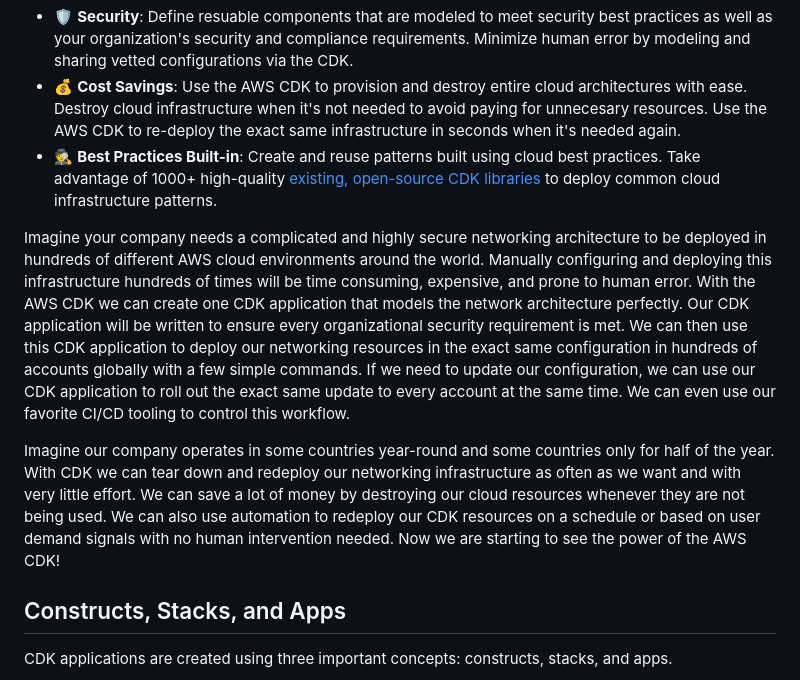
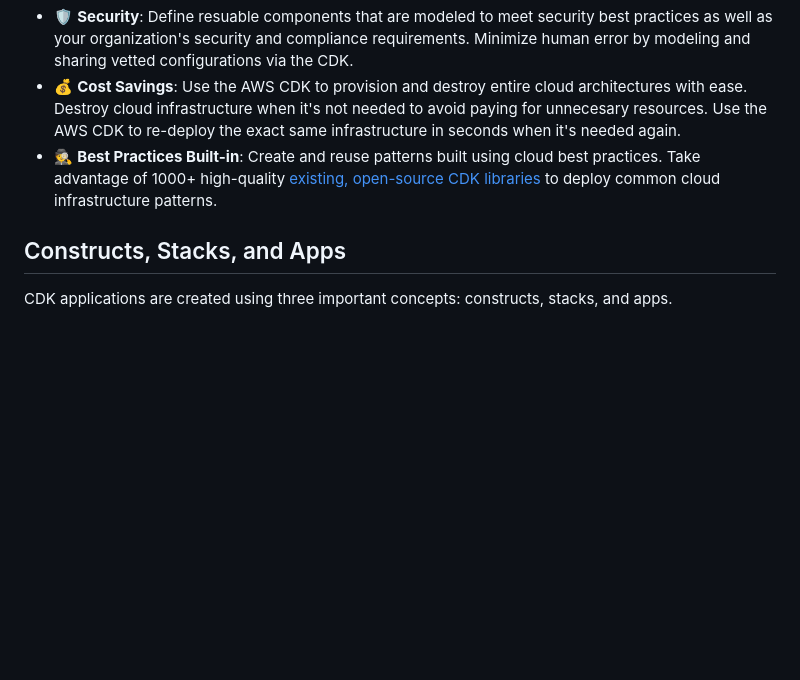
Before and after one commit to Tara-Cloud/aws-cdk-tutorial, a Markdown page: README.md, the part around the change. GitHub-like rendering; blank space fills up the shorter version.

Commit message:
delete extra text

```diff
--- a/README.md
+++ b/README.md
@@ -34,10 +34,6 @@ A CDK application defines a cloud application or cloud infrastructure configurat
 - :shield: **Security**: Define resuable components that are modeled to meet security best practices as well as your organization's security and compliance requirements.  Minimize human error by modeling and sharing vetted configurations via the CDK.
 - :moneybag: **Cost Savings**: Use the AWS CDK to provision and destroy entire cloud architectures with ease.  Destroy cloud infrastructure when it's not needed to avoid paying for unnecesary resources.  Use the AWS CDK to re-deploy the exact same infrastructure in seconds when it's needed again.
 - :detective: **Best Practices Built-in**: Create and reuse patterns built using cloud best practices.  Take advantage of 1000+ high-quality [existing, open-source CDK libraries](https://constructs.dev/) to deploy common cloud infrastructure patterns.
-
-Imagine your company needs a complicated and highly secure networking architecture to be deployed in hundreds of different AWS cloud environments around the world.  Manually configuring and deploying this infrastructure hundreds of times will be time consuming, expensive, and prone to human error.  With the AWS CDK we can create one CDK application that models the network architecture perfectly. Our CDK application will be written to ensure every organizational security requirement is met.  We can then use this CDK application to deploy our networking resources in the exact same configuration in hundreds of accounts globally with a few simple commands.  If we need to update our configuration, we can use our CDK application to roll out the exact same update to every account at the same time.  We can even use our favorite CI/CD tooling to control this workflow.
-
-Imagine our company operates in some countries year-round and some countries only for half of the year.  With CDK we can tear down and redeploy our networking infrastructure as often as we want and with very little effort.  We can save a lot of money by destroying our cloud resources whenever they are not being used.  We can also use automation to redeploy our CDK resources on a schedule or based on user demand signals with no human intervention needed. Now we are starting to see the power of the AWS CDK!
 
 ## Constructs, Stacks, and Apps
 
```
